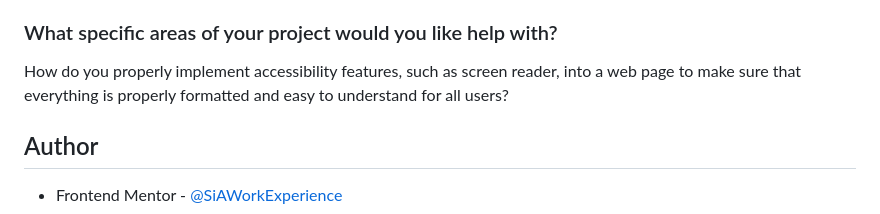
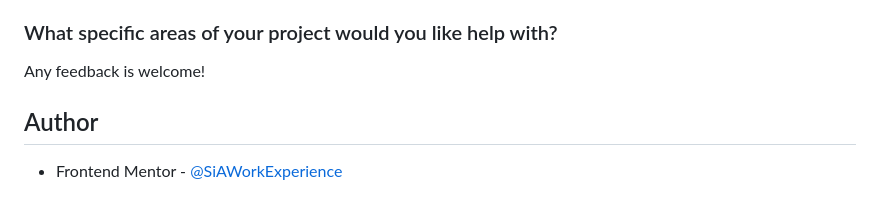
Before and after one commit to SiAWorkExperience/Contact-Form, a Markdown page: README.md, the part around the change. Drawn GitHub-style.

```diff
--- a/README.md
+++ b/README.md
@@ -145,7 +145,7 @@ I am most proud of being able to very closely match the appearance of the exampl
 I encountered a challenge when testing the layout of the website when viewed using a mobile phone/with a smaller window size, as some of the input boxes remained on the same row instead of being wrapped onto a new row. This resulted in text boxes being crammed into a small space, making them hard to read and access. To overcome this, I placed these elements in a flex box and used CSS to change the flex value from 50% to 100% when the window reached a certain width, causing the boxes to be placed on a new row to adapt to the size of the window. For mobile devices, a meta tag was added to properly format the content.
 
 ### What specific areas of your project would you like help with?
-How do you properly implement accessibility features, such as screen reader, into a web page to make sure that everything is properly formatted and easy to understand for all users?
+Any feedback is welcome!
 
 ## Author
 
```
